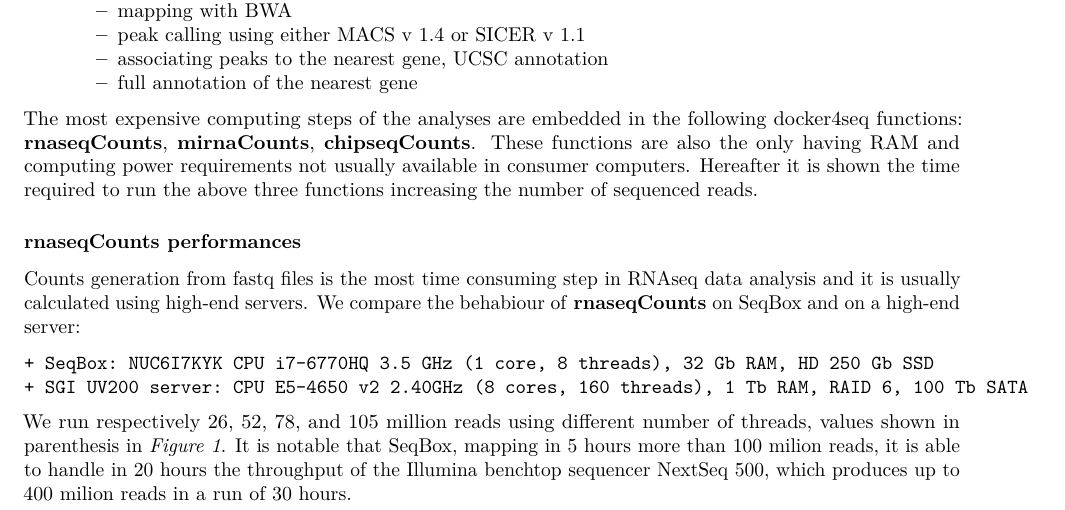
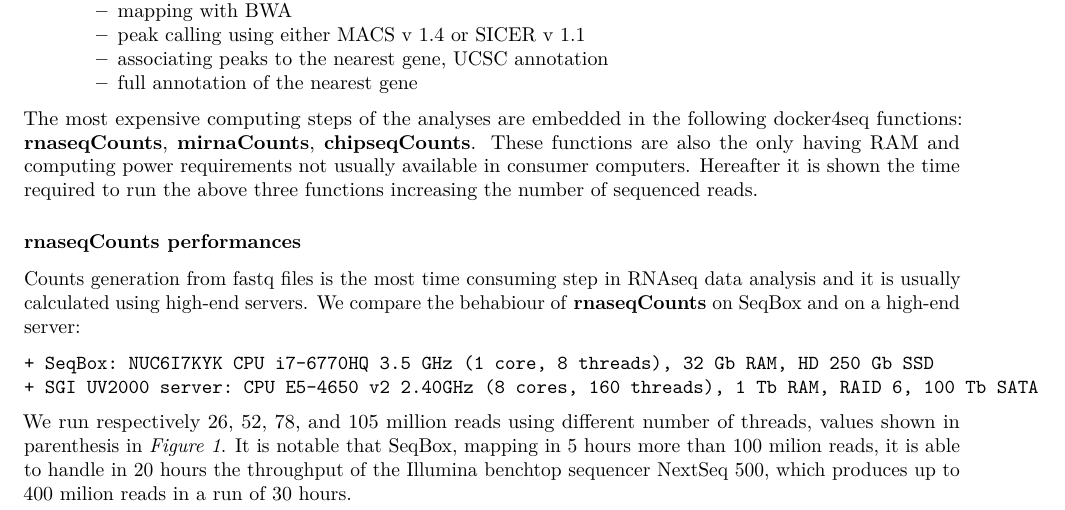
Before and after one commit to kendomaniac/docker4seq, an R Markdown document (vignettes/supplementary_data.Rmd): part of page 3 of 14, cut so that both start at the same text. Rendered offline with R 4.5, knitr and Pandoc, then LaTeX, with nearby package versions.

Commit message:
Update supplementary_data.Rmd

```diff
--- a/vignettes/supplementary_data.Rmd
+++ b/vignettes/supplementary_data.Rmd
@@ -118,7 +118,7 @@ The most expensive computing  steps of the analyses are embedded in the followin
 Counts generation from fastq files  is the most time consuming step in RNAseq data analysis and it is usually calculated using high-end servers. We compare the behabiour of **rnaseqCounts** on SeqBox and on a high-end server:
 
     + SeqBox: NUC6I7KYK CPU i7-6770HQ 3.5 GHz (1 core, 8 threads), 32 Gb RAM, HD 250 Gb SSD
-    + SGI UV200 server: CPU E5-4650 v2 2.40GHz (8 cores, 160 threads), 1 Tb RAM, RAID 6, 100 Tb SATA
+    + SGI UV2000 server: CPU E5-4650 v2 2.40GHz (8 cores, 160 threads), 1 Tb RAM, RAID 6, 100 Tb SATA
 
 
 We run respectively 26, 52, 78, and 105 million reads using different number of threads, values shown in parenthesis in *Figure  1*. It is notable that SeqBox, mapping in 5 hours more than 100 milion reads, it is able to handle in 20 hours the throughput of the Illumina benchtop sequencer NextSeq 500, which produces up to 400 milion reads in a run of 30 hours.
```
